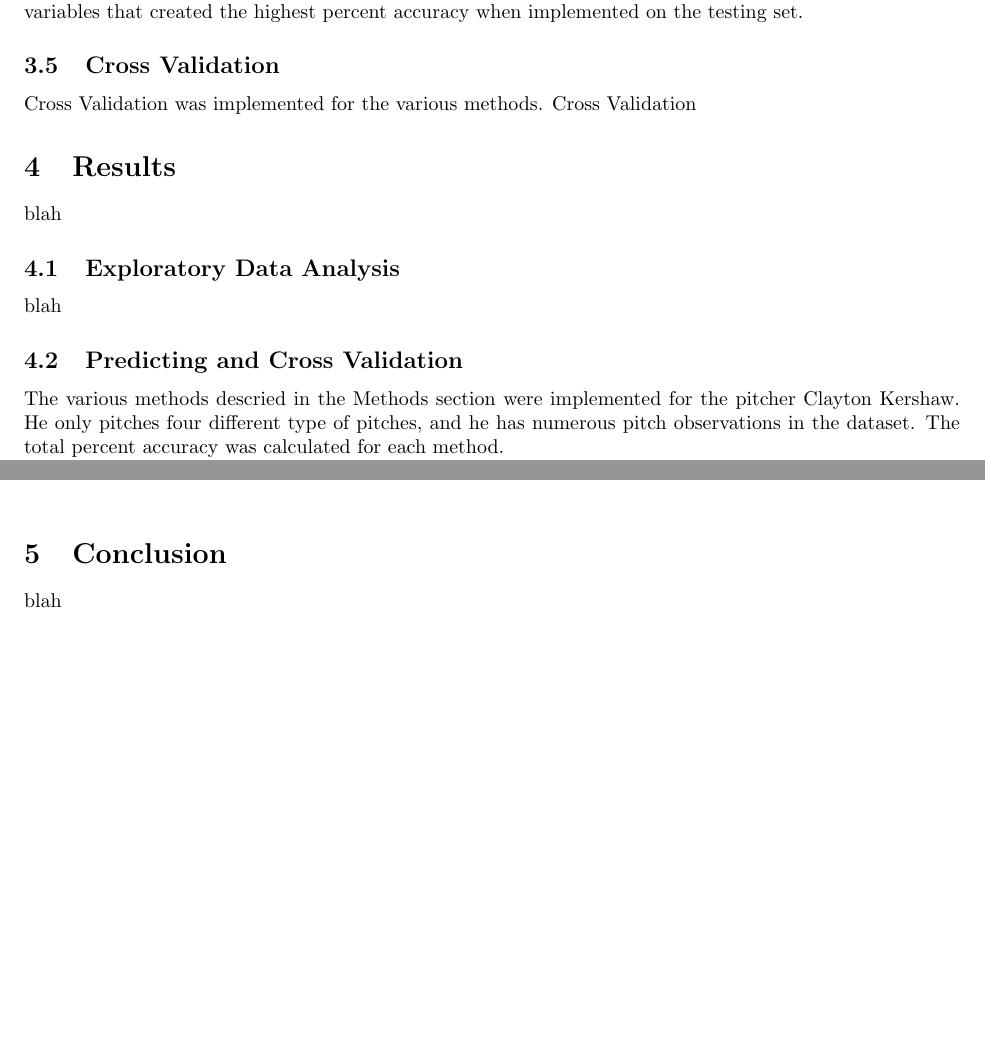
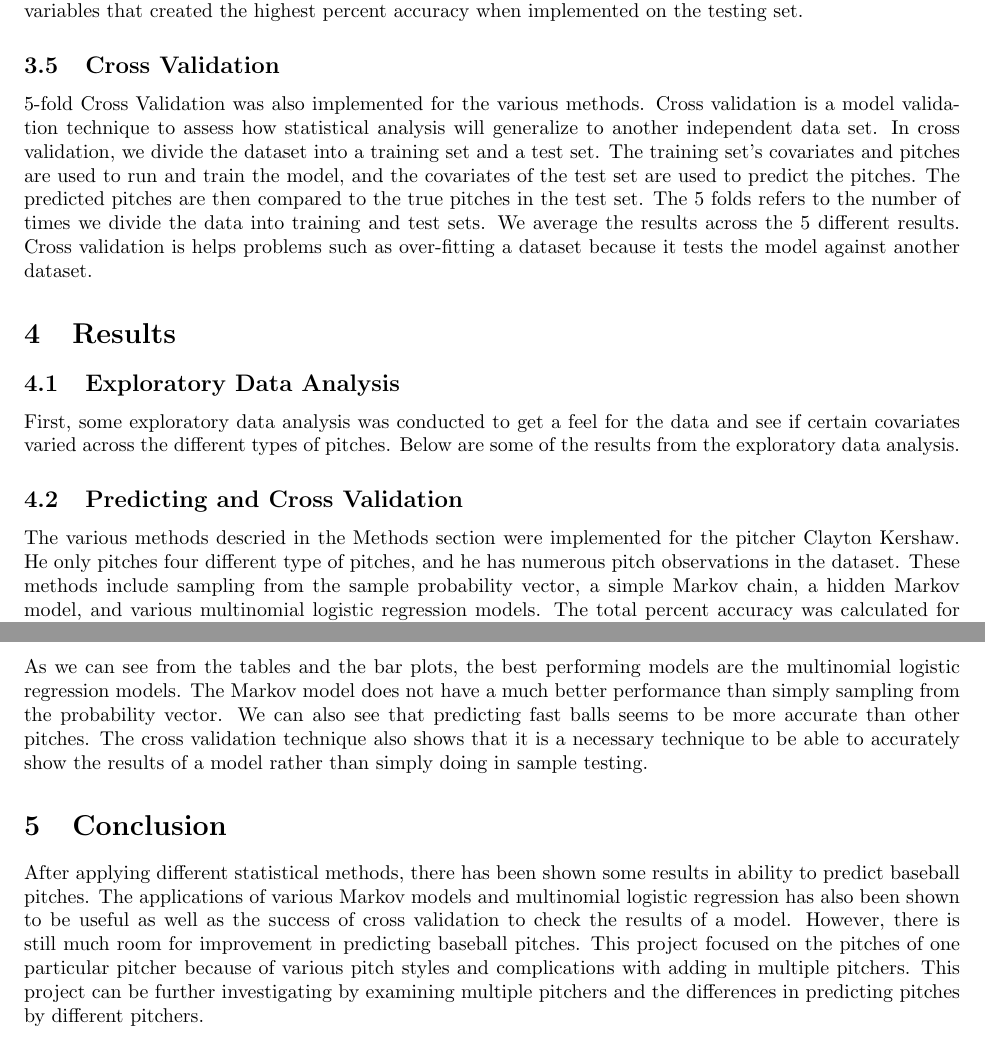
Before and after one commit to bustosxaus/sta531project, a LaTeX document (Final_Project.tex): two parts of pages 4 and 6 of 6 before the commit and two parts of pages 4 and 7 of 7 after it, joined at a grey line, cut so that both start at the same text, the shorter picture padded with empty space. The pictures show the PDF file Final_Project.pdf that the author committed with the source.

Commit message:
updated final report

```diff
--- a/Final_Project.tex
+++ b/Final_Project.tex
@@ -108,14 +108,19 @@ For this dataset, there were specific variables that were intended to be used in
 
 \subsection{Cross Validation}
 
-Cross Validation was implemented for the various methods. Cross Validation
+5-fold Cross Validation was also implemented for the various methods. Cross validation is a model validation technique to assess how statistical analysis will generalize to another independent data set. In cross validation, we divide the dataset into a training set and a test set. The training set's covariates and pitches are used to run and train the model, and the covariates of the test set are used to predict the pitches. The predicted pitches are then compared to the true pitches in the test set. The 5 folds refers to the number of times we divide the data into training and test sets. We average the results across the 5 different results. Cross validation is helps problems such as over-fitting a dataset because it tests the model against another dataset.
 
 \section{Results}
-blah
 
 \subsection{Exploratory Data Analysis}
 
-blah
+First, some exploratory data analysis was conducted to get a feel for the data and see if certain covariates varied across the different types of pitches. Below are some of the results from the exploratory data analysis.
+
+
 \subsection{Predicting and Cross Validation}
 
-The various methods descried in the Methods section were implemented for the pitcher Clayton Kershaw. He only pitches four different type of pitches, and he has numerous pitch observations in the dataset. The total percent accuracy was calculated for each method.
+The various methods descried in the Methods section were implemented for the pitcher Clayton Kershaw. He only pitches four different type of pitches, and he has numerous pitch observations in the dataset. These methods include sampling from the sample probability vector, a simple Markov chain, a hidden Markov model, and various multinomial logistic regression models. The total percent accuracy was calculated for each method. The only issue came with implementing the Baum-Welch algorithm. After many attempts, the product of the algorithm did not produce viable results, and therefore, the results are not included below. For the logistic regression, a simple variable selection process was done for looking to add variables that would allow the model to have the highest percent accuracy. The variable ``count'' (as is balls, strikes) was found to make the biggest difference in percent accuracy followed by ``inning'' and ``previous pitch''. After those variables, adding or changing other variables did not make much of a difference. Therefore, we have shown results for three models with the following variables used:\\
+\begin{center}
+\begin{tabular}{|l|l|}
+	\hline
+	Model \# & Variables \\
@@ -122,2 +134,4 @@ The various methods descried in the Methods section were implemented for the pit
+	\hline
+\end{tabular}
+\end{center}
 
-Results from testing within sample:
@@ -137,10 +153,13 @@ Results from Cross Validation:
 		\includegraphics[scale = .7]{CV.pdf}
 \end{center}
 
+\noindent As we can see from the tables and the bar plots, the best performing models are the multinomial logistic regression models. The Markov model does not have a much better performance than simply sampling from the probability vector. We can also see that predicting fast balls seems to be more accurate than other pitches. The cross validation technique also shows that it is a necessary technique to be able to accurately show the results of a model rather than simply doing in sample testing.
 
 \section{Conclusion}
 
-blah
+After applying different statistical methods, there has been shown some results in ability to predict baseball pitches. The applications of various Markov models and multinomial logistic regression has also been shown to be useful as well as the success of cross validation to check the results of a model. However, there is still much room for improvement in predicting baseball pitches. This project focused on the pitches of one particular pitcher because of various pitch styles and complications with adding in multiple pitchers. This project can be further investigating by examining multiple pitchers and the differences in predicting pitches by different pitchers.
+
+
 
 
 \end{document}
```
Also changed, not shown: Final_Project.pdf, Final_Project.tex (19 more changed lines).
